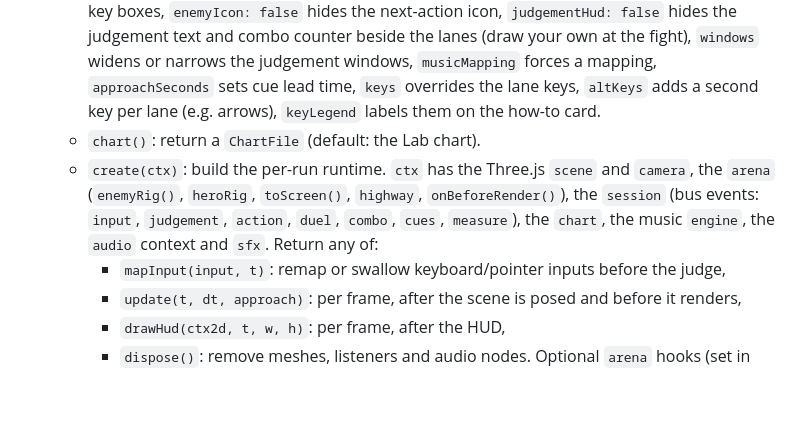
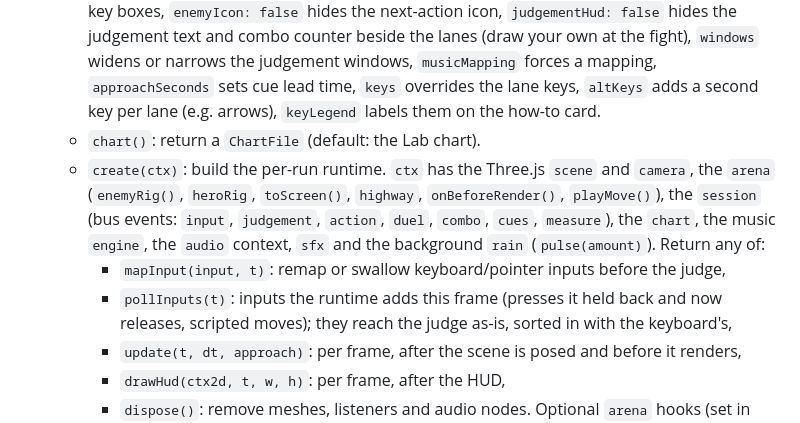
Before and after one commit to salnad/voxel-rhythm-game, a Markdown page: docs/experiments.md, the part around one of its changes. Drawn GitHub-style; blank space fills up the shorter version.

```diff
--- a/docs/experiments.md
+++ b/docs/experiments.md
@@ -35,10 +35,13 @@ it 45-90 s.
      arrows), `keyLegend` labels them on the how-to card.
    - `chart()`: return a `ChartFile` (default: the Lab chart).
    - `create(ctx)`: build the per-run runtime. `ctx` has the Three.js `scene` and `camera`, the
-     `arena` (`enemyRig()`, `heroRig`, `toScreen()`, `highway`, `onBeforeRender()`), the `session`
-     (bus events: `input`, `judgement`, `action`, `duel`, `combo`, `cues`, `measure`), the
-     `chart`, the music `engine`, the `audio` context and `sfx`. Return any of:
+     `arena` (`enemyRig()`, `heroRig`, `toScreen()`, `highway`, `onBeforeRender()`,
+     `playMove()`), the `session` (bus events: `input`, `judgement`, `action`, `duel`, `combo`,
+     `cues`, `measure`), the `chart`, the music `engine`, the `audio` context, `sfx` and the
+     background `rain` (`pulse(amount)`). Return any of:
      - `mapInput(input, t)`: remap or swallow keyboard/pointer inputs before the judge,
+     - `pollInputs(t)`: inputs the runtime adds this frame (presses it held back and now releases,
+       scripted moves); they reach the judge as-is, sorted in with the keyboard's,
      - `update(t, dt, approach)`: per frame, after the scene is posed and before it renders,
      - `drawHud(ctx2d, t, w, h)`: per frame, after the HUD,
      - `dispose()`: remove meshes, listeners and audio nodes.
```
Also changed, not shown: other parts of docs/experiments.md (+40 -0 lines).
